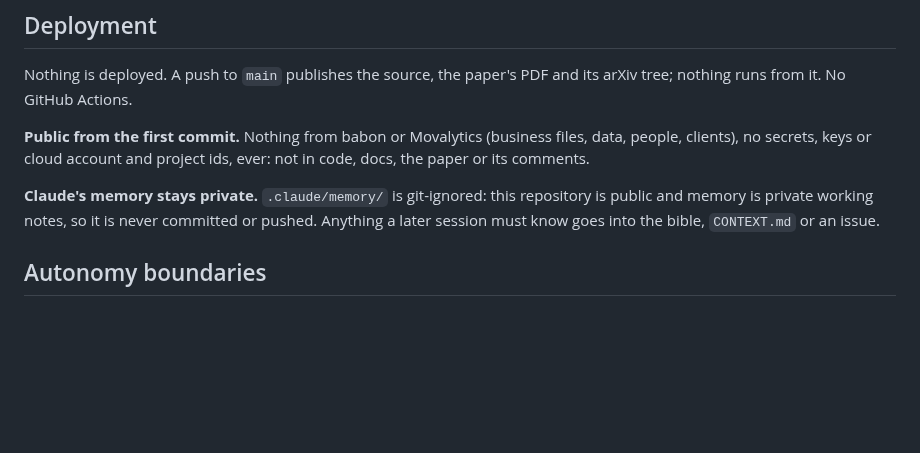
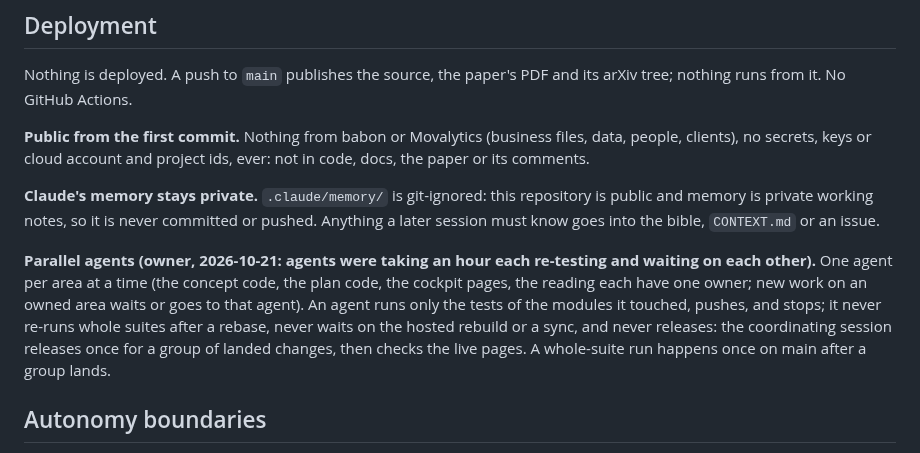
Before and after one commit to Babon-Innovations-b-v/score, a Markdown page: CLAUDE.md, the part around the change. Drawn GitHub-style; blank space fills up the shorter version.

Commit message:
docs: parallel agents, one per area, targeted tests, the coordinator releases once (owner)
Co-Authored-By: Claude Opus 5.5 <noreply@anthropic.com>

```diff
--- a/CLAUDE.md
+++ b/CLAUDE.md
@@ -90,6 +90,8 @@ Nothing is deployed. A push to `main` publishes the source, the paper's PDF and
 
 **Claude's memory stays private.** `.claude/memory/` is git-ignored: this repository is public and memory is private working notes, so it is never committed or pushed. Anything a later session must know goes into the bible, `CONTEXT.md` or an issue.
 
+**Parallel agents (owner, 2026-10-21: agents were taking an hour each re-testing and waiting on each other).** One agent per area at a time (the concept code, the plan code, the cockpit pages, the reading each have one owner; new work on an owned area waits or goes to that agent). An agent runs only the tests of the modules it touched, pushes, and stops; it never re-runs whole suites after a rebase, never waits on the hosted rebuild or a sync, and never releases: the coordinating session releases once for a group of landed changes, then checks the live pages. A whole-suite run happens once on main after a group lands.
+
 ## Autonomy boundaries
 
 - Don't continue into adjacent work after the requested task is done. Stop and wait.
```
